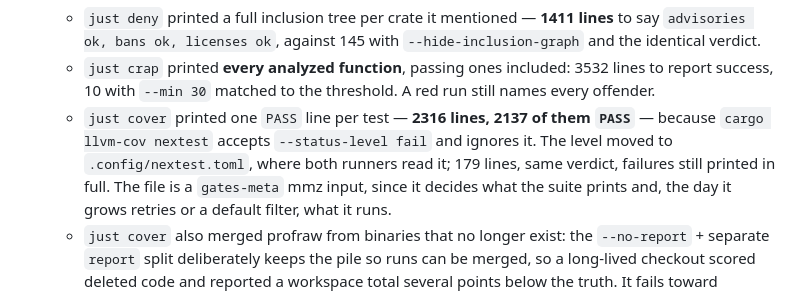
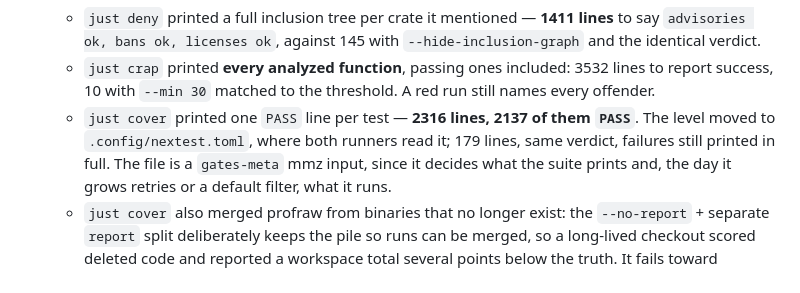
Before and after one commit to mlavrinenko/cratemplate, a Markdown page: CHANGELOG.md, the part around the change. Drawn GitHub-style.

Commit message:
docs(changelog): drop the false llvm-cov cause from an unreleased entry
Refs: make-the-nextest-output-level-one-setting-both-runners-read

```diff
--- a/CHANGELOG.md
+++ b/CHANGELOG.md
@@ -60,9 +60,8 @@ and this project adheres to [Semantic Versioning](https://semver.org/spec/v2.0.0
     3532 lines to report success, 10 with `--min 30` matched to the threshold.
     A red run still names every offender.
   - `just cover` printed one `PASS` line per test — **2316 lines, 2137 of them
-    `PASS`** — because `cargo llvm-cov nextest` accepts `--status-level fail`
-    and ignores it. The level moved to `.config/nextest.toml`, where both
-    runners read it; 179 lines, same verdict, failures still printed in full.
+    `PASS`**. The level moved to `.config/nextest.toml`, where both runners
+    read it; 179 lines, same verdict, failures still printed in full.
     The file is a `gates-meta` mmz input, since it decides what the suite
     prints and, the day it grows retries or a default filter, what it runs.
   - `just cover` also merged profraw from binaries that no longer exist: the
```
